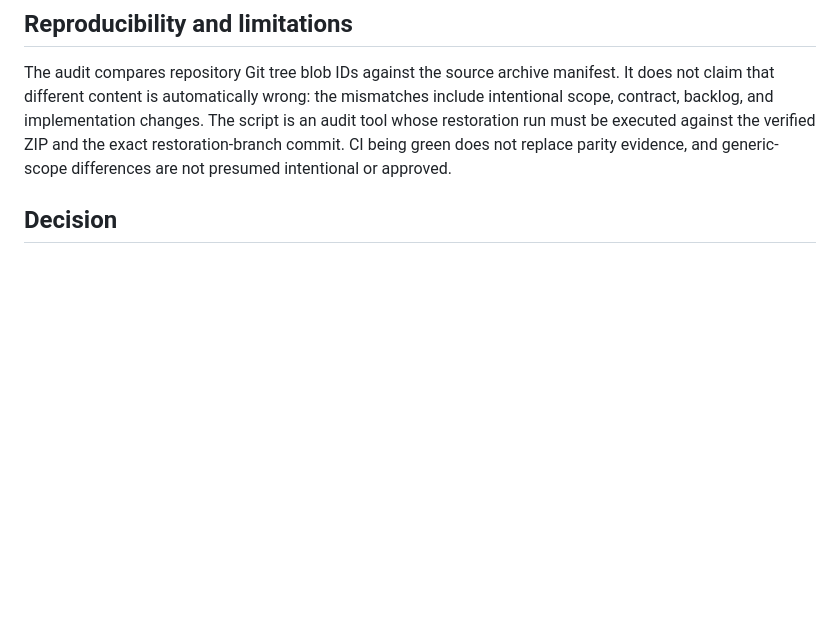
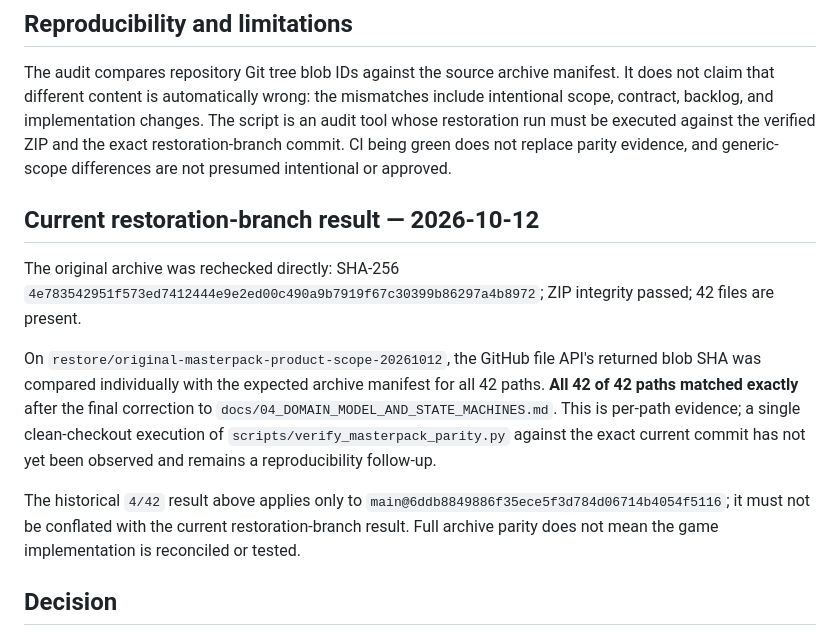
Before and after one commit to MarsCommanderM/herbal-line-production-, a Markdown page: docs/audits/MASTERPACK_PARITY_REPORT.md, the part around the change. Rendered like a GitHub page; blank space fills up the shorter version.

Commit message:
Record verified 42-of-42 restoration-branch blob parity

```diff
--- a/docs/audits/MASTERPACK_PARITY_REPORT.md
+++ b/docs/audits/MASTERPACK_PARITY_REPORT.md
@@ -28,6 +28,14 @@ Restoration must be performed on a dedicated branch while `main` remains untouch
 
 The audit compares repository Git tree blob IDs against the source archive manifest. It does not claim that different content is automatically wrong: the mismatches include intentional scope, contract, backlog, and implementation changes. The script is an audit tool whose restoration run must be executed against the verified ZIP and the exact restoration-branch commit. CI being green does not replace parity evidence, and generic-scope differences are not presumed intentional or approved.
 
+## Current restoration-branch result — 2026-10-12
+
+The original archive was rechecked directly: SHA-256 `4e783542951f573ed7412444e9e2ed00c490a9b7919f67c30399b86297a4b8972`; ZIP integrity passed; 42 files are present.
+
+On `restore/original-masterpack-product-scope-20261012`, the GitHub file API's returned blob SHA was compared individually with the expected archive manifest for all 42 paths. **All 42 of 42 paths matched exactly** after the final correction to `docs/04_DOMAIN_MODEL_AND_STATE_MACHINES.md`. This is per-path evidence; a single clean-checkout execution of `scripts/verify_masterpack_parity.py` against the exact current commit has not yet been observed and remains a reproducibility follow-up.
+
+The historical `4/42` result above applies only to `main@6ddb8849886f35ece5f3d784d06714b4054f5116`; it must not be conflated with the current restoration-branch result. Full archive parity does not mean the game implementation is reconciled or tested.
+
 ## Decision
 
 - Preserve the archive hash and expected blob manifest.
```
